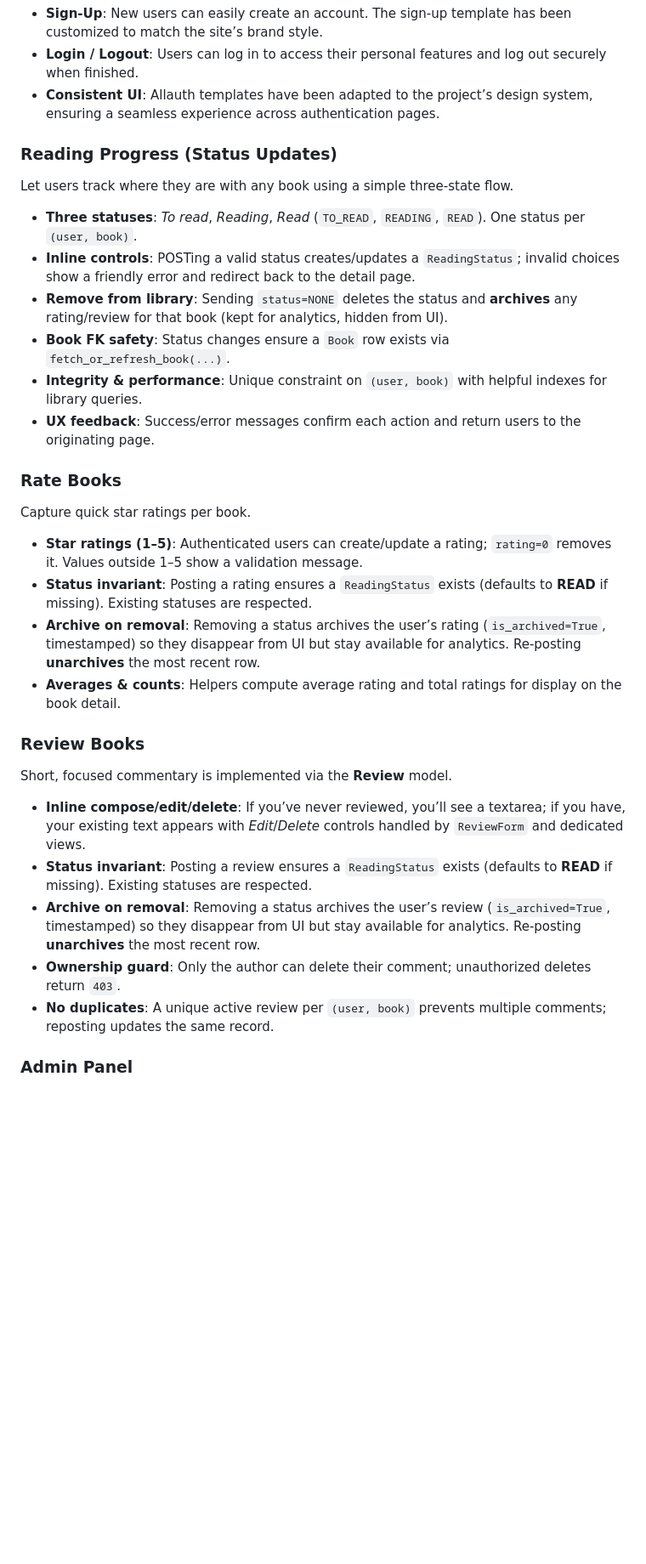
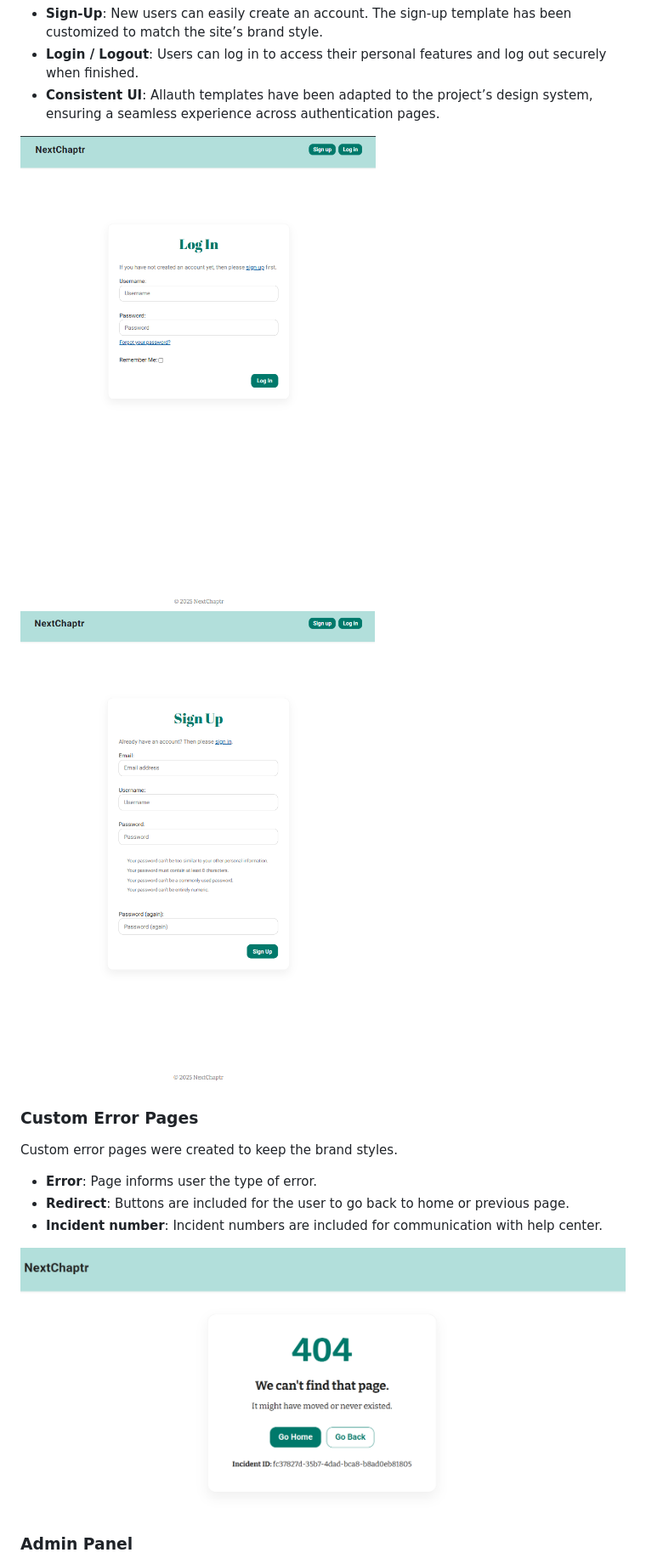
Before and after one commit to larevolucia/chaptr, a Markdown page: README.md, the part around the change printed below. Shown: that part at 85% size. Rendered like a GitHub page; pictures changed too: documentation/images/error/404.png (added); blank space fills up the shorter version.

Commit message:
Remove duplicates, add design information, add hyperlinks to tickets

```diff
--- a/README.md
+++ b/README.md
@@ -442,37 +440,18 @@ User authentication is powered by **Django Allauth**, providing a secure and rel
 * **Login / Logout**: Users can log in to access their personal features and log out securely when finished.
 * **Consistent UI**: Allauth templates have been adapted to the project’s design system, ensuring a seamless experience across authentication pages.
 
-### Reading Progress (Status Updates)
+![Log in](documentation/images/auth/login.png)
+![Sign Up](documentation/images/auth/signup.png)
 
-Let users track where they are with any book using a simple three-state flow.
+### Custom Error Pages
 
-* **Three statuses**: *To read*, *Reading*, *Read* (`TO_READ`, `READING`, `READ`). One status per `(user, book)`.
-* **Inline controls**: POSTing a valid status creates/updates a `ReadingStatus`; invalid choices show a friendly error and redirect back to the detail page.
-* **Remove from library**: Sending `status=NONE` deletes the status and **archives** any rating/review for that book (kept for analytics, hidden from UI).
-* **Book FK safety**: Status changes ensure a `Book` row exists via `fetch_or_refresh_book(...)`.
-* **Integrity & performance**: Unique constraint on `(user, book)` with helpful indexes for library queries.
-* **UX feedback**: Success/error messages confirm each action and return users to the originating page.
+Custom error pages were created to keep the brand styles.
 
+* **Error**: Page informs user the type of error.
+* **Redirect**: Buttons are included for the user to go back to home or previous page.
+* **Incident number**: Incident numbers are included for communication with help center.
 
-### Rate Books
-
-Capture quick star ratings  per book.
-
-* **Star ratings (1–5)**: Authenticated users can create/update a rating; `rating=0` removes it. Values outside 1–5 show a validation message.
-* **Status invariant**: Posting a rating ensures a `ReadingStatus` exists (defaults to **READ** if missing). Existing statuses are respected.
-* **Archive on removal**: Removing a status archives the user’s rating (`is_archived=True`, timestamped) so they disappear from UI but stay available for analytics. Re-posting **unarchives** the most recent row.
-* **Averages & counts**: Helpers compute average rating and total ratings for display on the book detail.
-
-
-### Review Books
-
-Short, focused commentary is implemented via the **Review** model.
-
-* **Inline compose/edit/delete**: If you’ve never reviewed, you’ll see a textarea; if you have, your existing text appears with *Edit*/*Delete* controls handled by `ReviewForm` and dedicated views.
-* **Status invariant**: Posting a review ensures a `ReadingStatus` exists (defaults to **READ** if missing). Existing statuses are respected.
-* **Archive on removal**: Removing a status archives the user’s review (`is_archived=True`, timestamped) so they disappear from UI but stay available for analytics. Re-posting **unarchives** the most recent row.
-* **Ownership guard**: Only the author can delete their comment; unauthorized deletes return `403`.
-* **No duplicates**: A unique active review per `(user, book)` prevents multiple comments; reposting updates the same record.
+![Sign Up](documentation/images/error/404.png)
 
 
 ### Admin Panel
```
Also changed, not shown: other parts of README.md (+106 -94 lines), documentation/color_palette.png.
